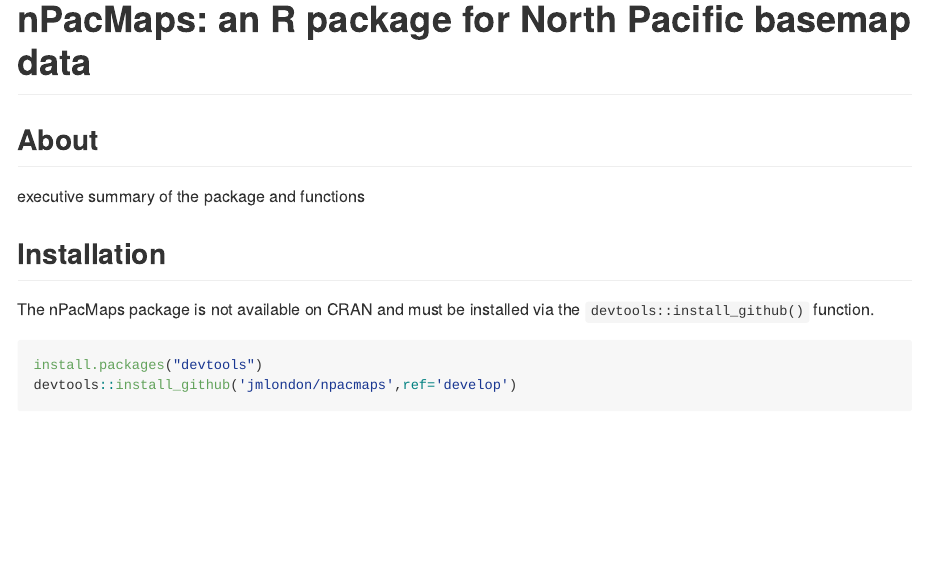
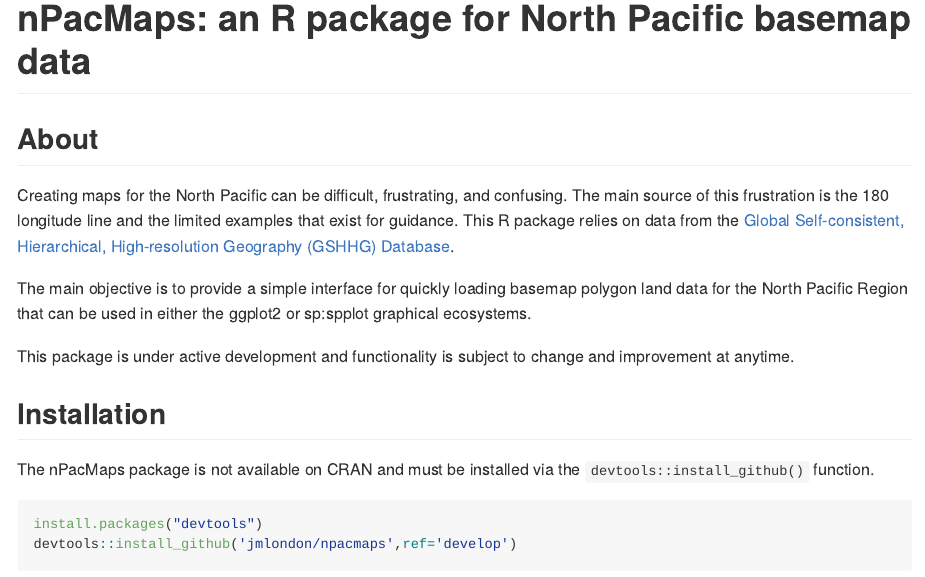
Before and after one commit to jmlondon/ptolemy, an R Markdown document (README.Rmd): the page in a window 1100 px wide, from its top. Rendered offline with R 4.5, knitr and Pandoc, with nearby package versions; some code elsewhere in the file could not run offline.

Commit message:
MORE DETAILS IN README

```diff
--- a/README.Rmd
+++ b/README.Rmd
@@ -16,7 +16,17 @@
 
 ## About
 
-executive summary of the package and functions
+Creating maps for the North Pacific can be difficult, frustrating, and confusing.
+The main source of this frustration is the 180 longitude line and the limited
+examples that exist for guidance. This R package relies on data from the [Global
+Self-consistent, Hierarchical, High-resolution Geography (GSHHG) Database](https://www.soest.hawaii.edu/pwessel/gshhg/).
+
+The main objective is to provide a simple interface for quickly loading basemap
+polygon land data for the North Pacific Region that can be used in either the
+ggplot2 or sp:spplot graphical ecosystems.
+
+This package is under active development and functionality is subject to change
+and improvement at anytime.
 
 ## Installation
 
```
